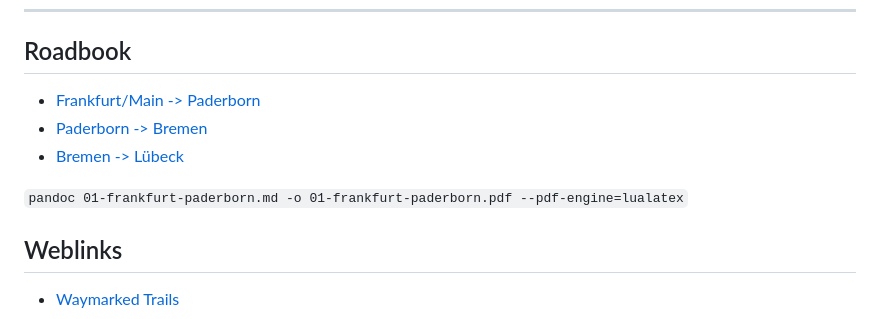
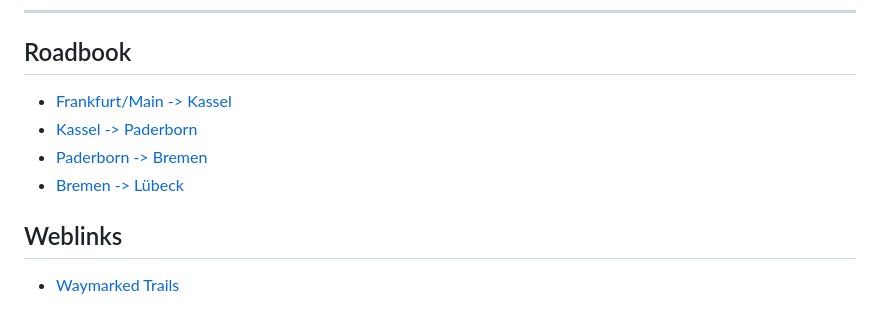
Before and after one commit to drvos/2025-radtour-kopenhagen, a Markdown page: README.md, the part around the change. Drawn GitHub-style.

Commit message:
Links to Roadbooks

````diff
--- a/README.md
+++ b/README.md
@@ -64,11 +64,10 @@ Notizen und Planung für die Radtour Frankfurt -> Kopenhagen
 
 ## Roadbook
 
-- [Frankfurt/Main -> Paderborn](roadbook/01-frankfurt-paderborn.md)
-- [Paderborn -> Bremen](roadbook/02-paderborn-bremen.md)
-- [Bremen -> Lübeck](roadbook/03-bremen-lübeck.md)
-
-```pandoc 01-frankfurt-paderborn.md -o 01-frankfurt-paderborn.pdf --pdf-engine=lualatex```
+- [Frankfurt/Main -> Kassel](roadbook/01-frankfurt-kassel.md)
+- [Kassel -> Paderborn](roadbook/02-kassel-paderborn.md)
+- [Paderborn -> Bremen](roadbook/03-paderborn-bremen.md)
+- [Bremen -> Lübeck](roadbook/04-bremen-lübeck.md)
 
 ## Weblinks
 
````
